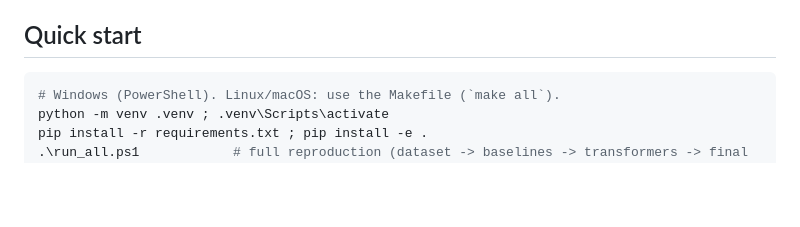
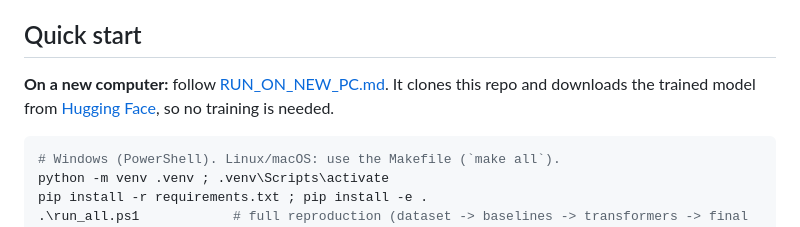
Before and after one commit to Aakash25-11-04/Climate_Stance_Indic, a Markdown page: README.md, the part around the change. Rendered like a GitHub page; blank space fills up the shorter version.

Commit message:
Run on a new computer: predict.py --hub and app STANCE_MODEL_REPO load the full model from Hugging Face; setup guide

````diff
--- a/README.md
+++ b/README.md
@@ -24,6 +24,10 @@ in `results/`; interpretation is in [reports/discussion.md](reports/discussion.m
   read as Against, and implicit Favour (effects described without stance words) is read as None.
 
 ## Quick start
+
+**On a new computer:** follow [RUN_ON_NEW_PC.md](RUN_ON_NEW_PC.md). It clones this repo and downloads the trained model from
+[Hugging Face](https://huggingface.co/Aakash25-11-04/Climate_Stance_Indic), so no training is needed.
+
 
 ```powershell
 # Windows (PowerShell). Linux/macOS: use the Makefile (`make all`).
````
